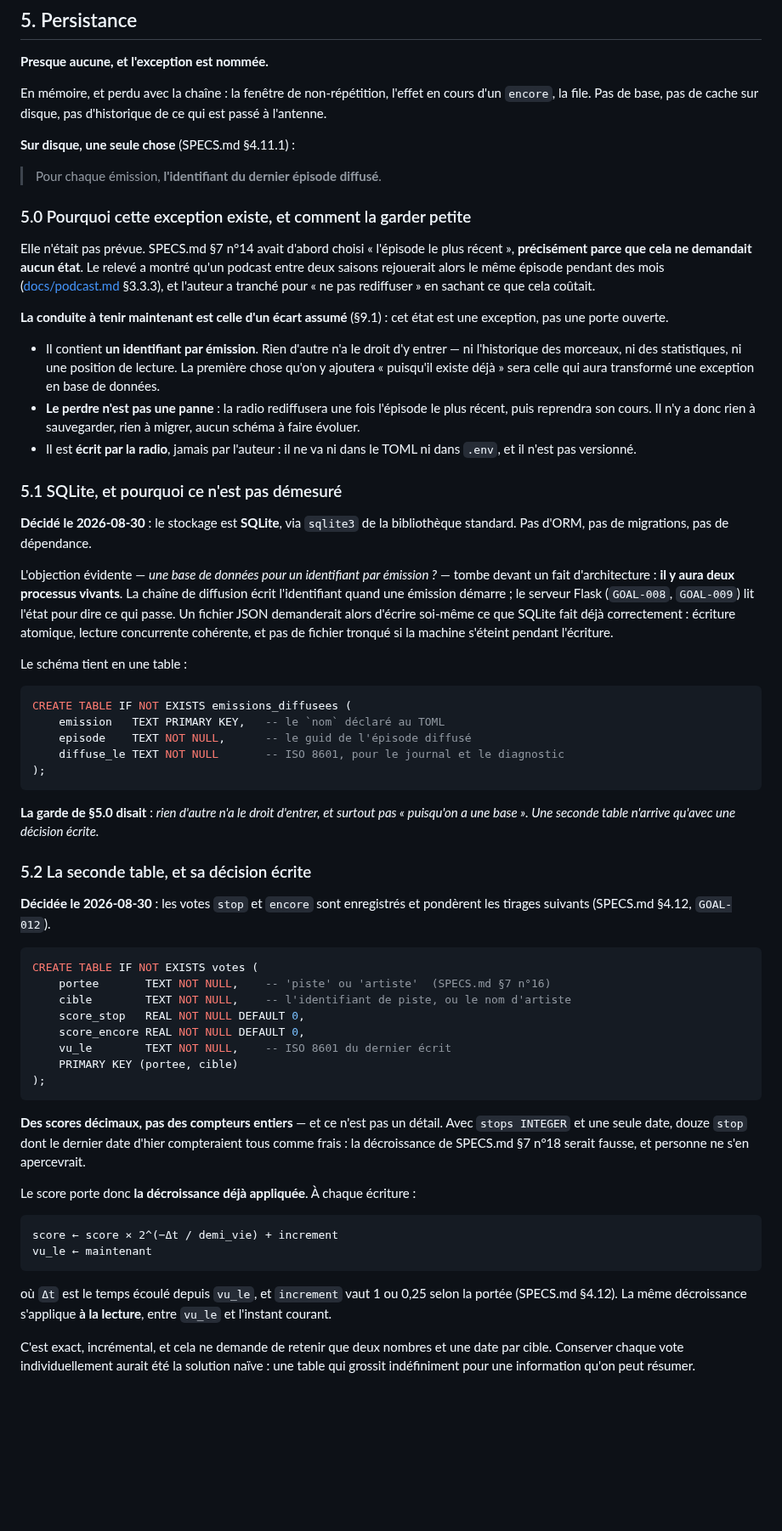
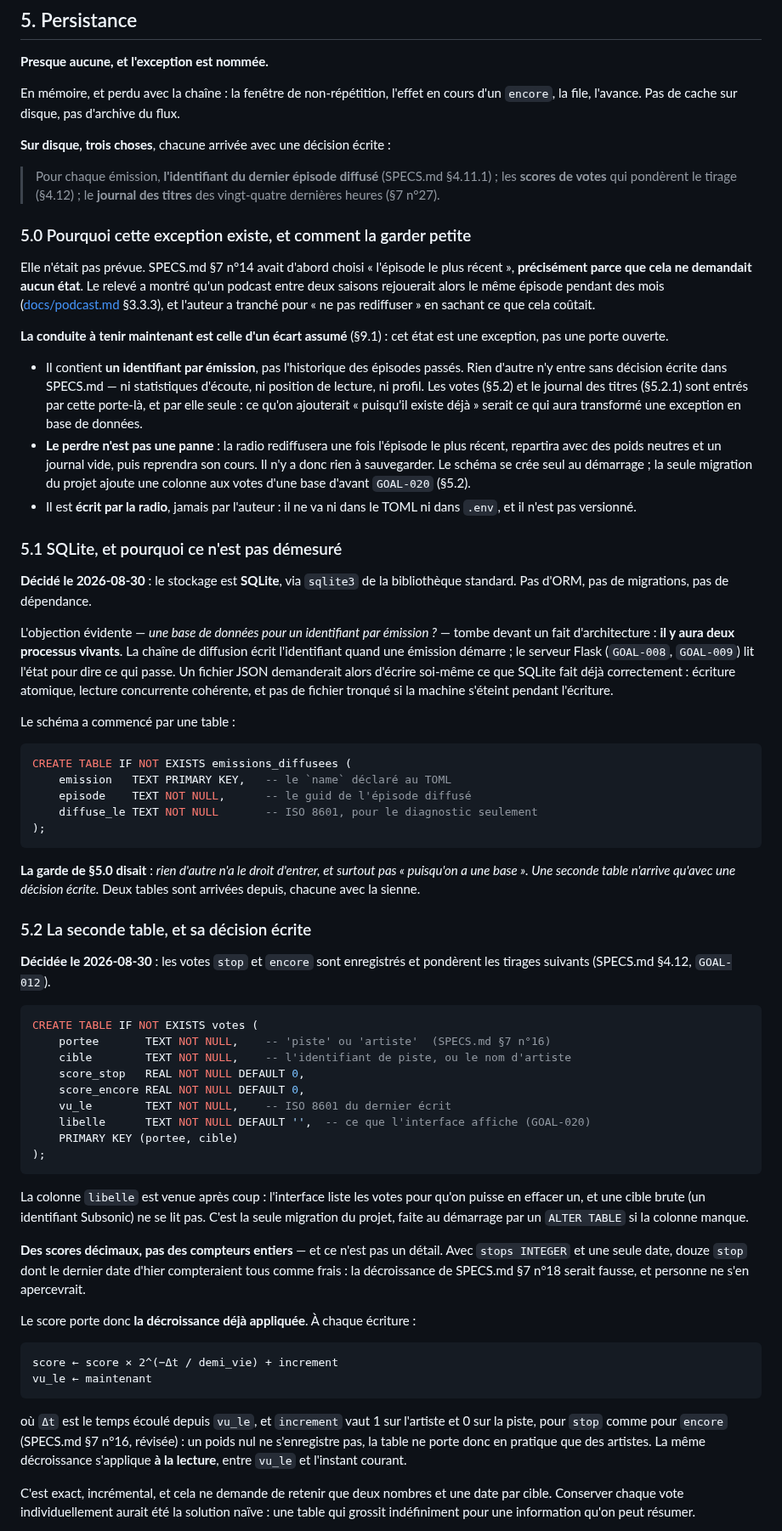
Before and after one commit to c4software/Personnal-WebRadio, a Markdown page: ARCHITECTURE.md, the part around one of its changes. Shown at 85% size. Drawn GitHub-style; blank space fills up the shorter version.

````diff
--- a/ARCHITECTURE.md
+++ b/ARCHITECTURE.md
@@ -209,12 +209,15 @@ se rebranche entend une radio neuve (SPECS.md §4.7).
 **Presque aucune, et l'exception est nommée.**
 
 En mémoire, et perdu avec la chaîne : la fenêtre de non-répétition, l'effet en
-cours d'un `encore`, la file. Pas de base, pas de cache sur disque, pas
-d'historique de ce qui est passé à l'antenne.
+cours d'un `encore`, la file, l'avance. Pas de cache sur disque, pas d'archive
+du flux.
 
-**Sur disque, une seule chose** (SPECS.md §4.11.1) :
+**Sur disque, trois choses**, chacune arrivée avec une décision écrite :
 
-> Pour chaque émission, **l'identifiant du dernier épisode diffusé**.
+> Pour chaque émission, **l'identifiant du dernier épisode diffusé**
+> (SPECS.md §4.11.1) ; les **scores de votes** qui pondèrent le tirage
+> (§4.12) ; le **journal des titres** des vingt-quatre dernières heures
+> (§7 n°27).
 
 ### 5.0 Pourquoi cette exception existe, et comment la garder petite
 
@@ -227,13 +230,17 @@ tranché pour « ne pas rediffuser » en sachant ce que cela coûtait.
 **La conduite à tenir maintenant est celle d'un écart assumé** (§9.1) : cet état
 est une exception, pas une porte ouverte.
 
-- Il contient **un identifiant par émission**. Rien d'autre n'a le droit d'y
-  entrer — ni l'historique des morceaux, ni des statistiques, ni une position de
-  lecture. La première chose qu'on y ajoutera « puisqu'il existe déjà » sera
-  celle qui aura transformé une exception en base de données.
+- Il contient **un identifiant par émission**, pas l'historique des épisodes
+  passés. Rien d'autre n'y entre sans décision écrite dans SPECS.md — ni
+  statistiques d'écoute, ni position de lecture, ni profil. Les votes (§5.2) et
+  le journal des titres (§5.2.1) sont entrés par cette porte-là, et par elle
+  seule : ce qu'on ajouterait « puisqu'il existe déjà » serait ce qui aura
+  transformé une exception en base de données.
 - **Le perdre n'est pas une panne** : la radio rediffusera une fois l'épisode le
-  plus récent, puis reprendra son cours. Il n'y a donc rien à sauvegarder, rien
-  à migrer, aucun schéma à faire évoluer.
+  plus récent, repartira avec des poids neutres et un journal vide, puis
+  reprendra son cours. Il n'y a donc rien à sauvegarder. Le schéma se crée seul
+  au démarrage ; la seule migration du projet ajoute une colonne aux votes
+  d'une base d'avant `GOAL-020` (§5.2).
 - Il est **écrit par la radio**, jamais par l'auteur : il ne va ni dans le TOML
   ni dans `.env`, et il n'est pas versionné.
 
@@ -250,19 +257,19 @@ demanderait alors d'écrire soi-même ce que SQLite fait déjà correctement :
 écriture atomique, lecture concurrente cohérente, et pas de fichier tronqué si
 la machine s'éteint pendant l'écriture.
 
-Le schéma tient en une table :
+Le schéma a commencé par une table :
 
 ```sql
 CREATE TABLE IF NOT EXISTS emissions_diffusees (
-    emission   TEXT PRIMARY KEY,   -- le `nom` déclaré au TOML
+    emission   TEXT PRIMARY KEY,   -- le `name` déclaré au TOML
     episode    TEXT NOT NULL,      -- le guid de l'épisode diffusé
-    diffuse_le TEXT NOT NULL       -- ISO 8601, pour le journal et le diagnostic
+    diffuse_le TEXT NOT NULL       -- ISO 8601, pour le diagnostic seulement
 );
 ```
 
 **La garde de §5.0 disait** : *rien d'autre n'a le droit d'entrer, et surtout pas
 « puisqu'on a une base ». Une seconde table n'arrive qu'avec une décision
-écrite.*
+écrite.* Deux tables sont arrivées depuis, chacune avec la sienne.
 
 ### 5.2 La seconde table, et sa décision écrite
 
@@ -276,9 +283,15 @@ CREATE TABLE IF NOT EXISTS votes (
     score_stop   REAL NOT NULL DEFAULT 0,
     score_encore REAL NOT NULL DEFAULT 0,
     vu_le        TEXT NOT NULL,    -- ISO 8601 du dernier écrit
+    libelle      TEXT NOT NULL DEFAULT '',  -- ce que l'interface affiche (GOAL-020)
     PRIMARY KEY (portee, cible)
 );
 ```
+
+La colonne `libelle` est venue après coup : l'interface liste les votes pour
+qu'on puisse en effacer un, et une cible brute (un identifiant Subsonic) ne se
+lit pas. C'est la seule migration du projet, faite au démarrage par un
+`ALTER TABLE` si la colonne manque.
 
 **Des scores décimaux, pas des compteurs entiers** — et ce n'est pas un détail.
 Avec `stops INTEGER` et une seule date, douze `stop` dont le dernier date d'hier
@@ -292,9 +305,11 @@ score ← score × 2^(−Δt / demi_vie) + increment
 vu_le ← maintenant
 ```
 
-où `Δt` est le temps écoulé depuis `vu_le`, et `increment` vaut 1 ou 0,25 selon
-la portée (SPECS.md §4.12). La même décroissance s'applique **à la lecture**,
-entre `vu_le` et l'instant courant.
+où `Δt` est le temps écoulé depuis `vu_le`, et `increment` vaut 1 sur l'artiste
+et 0 sur la piste, pour `stop` comme pour `encore` (SPECS.md §7 n°16, révisée) :
+un poids nul ne s'enregistre pas, la table ne porte donc en pratique que des
+artistes. La même décroissance s'applique **à la lecture**, entre `vu_le` et
+l'instant courant.
 
 C'est exact, incrémental, et cela ne demande de retenir que deux nombres et une
 date par cible. Conserver chaque vote individuellement aurait été la solution
````
Also changed, not shown: other parts of ARCHITECTURE.md (+29 -9 lines), SPECS.md (+2 -1 lines).
